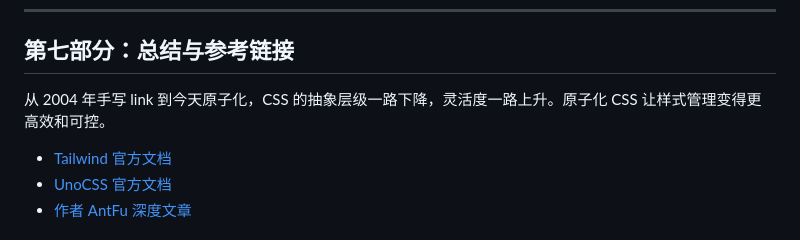
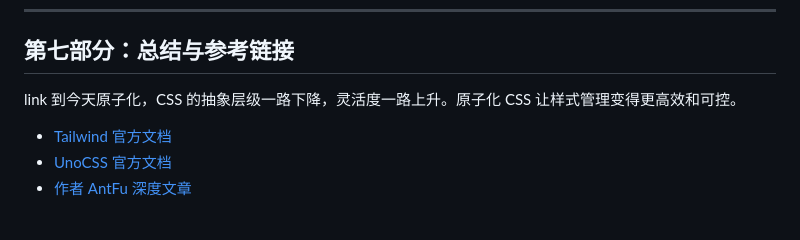
Before and after one commit to wenjuGao/css-demo, a Markdown page: readme.md, the part around the change. Rendered like a GitHub page.

```diff
--- a/readme.md
+++ b/readme.md
@@ -203,7 +203,7 @@ export default defineConfig({
 
 ## 第七部分：总结与参考链接
 
-从 2004 年手写 link 到今天原子化，CSS 的抽象层级一路下降，灵活度一路上升。原子化 CSS 让样式管理变得更高效和可控。
+link 到今天原子化，CSS 的抽象层级一路下降，灵活度一路上升。原子化 CSS 让样式管理变得更高效和可控。
 
 -   [Tailwind 官方文档](https://tailwindcss.com/docs/just-in-time-mode)
 -   [UnoCSS 官方文档](https://unocss.dev)
```
